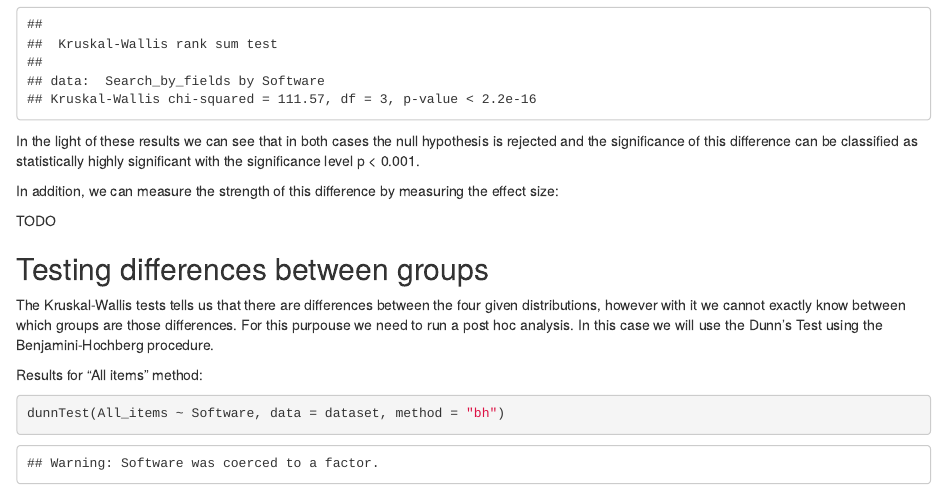
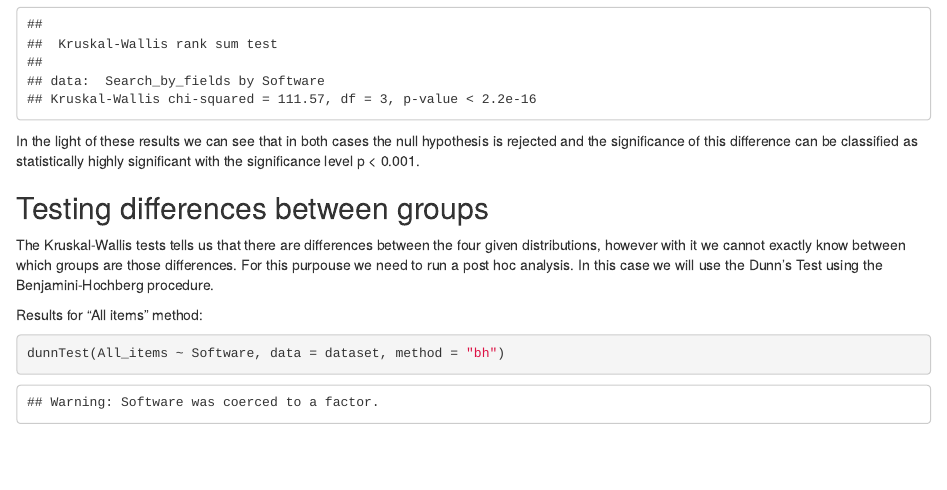
Before and after one commit to herminiogg/dmaog-paper-evaluation, an R Markdown document (StatisticalAnalysis/analysisInR.Rmd): the page in a window 1100 px wide, from 3160 px down. The pictures show the output file StatisticalAnalysis/analysisInR.html that the author committed with the source, opened offline.

Commit message:
Removed a small leftover

````diff
--- a/StatisticalAnalysis/analysisInR.Rmd
+++ b/StatisticalAnalysis/analysisInR.Rmd
@@ -3,9 +3,9 @@ title: "DMAOG performance evaluation"
 author: "Herminio García-González"
 date: "2023-08-28"
 output:
-  html_document: default
   md_document:
     variant: markdown_github
+  html_document: default
 ---
 
 ```{r setup, include=FALSE}
@@ -63,10 +63,6 @@ kruskal.test(Search_by_fields ~ Software, data = dataset)
 ```
 
 In the light of these results we can see that in both cases the null hypothesis is rejected and the significance of this difference can be classified as statistically highly significant with the significance level  p < 0.001.
-
-In addition, we can measure the strength of this difference by measuring the effect size:
-
-TODO
 
 ## Testing differences between groups
 The Kruskal-Wallis tests tells us that there are differences between the four given distributions, however with it we cannot exactly know between which groups are those differences. For this purpouse we need to run a post hoc analysis. In this case we will use the Dunn's Test using the Benjamini-Hochberg procedure.
````
Also changed, not shown: StatisticalAnalysis/analysisInR.html, StatisticalAnalysis/analysisInR.md.
